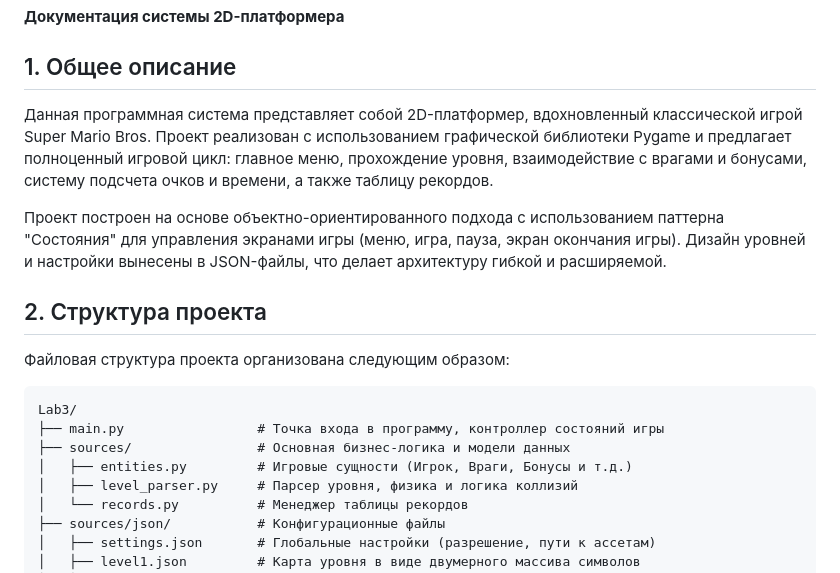
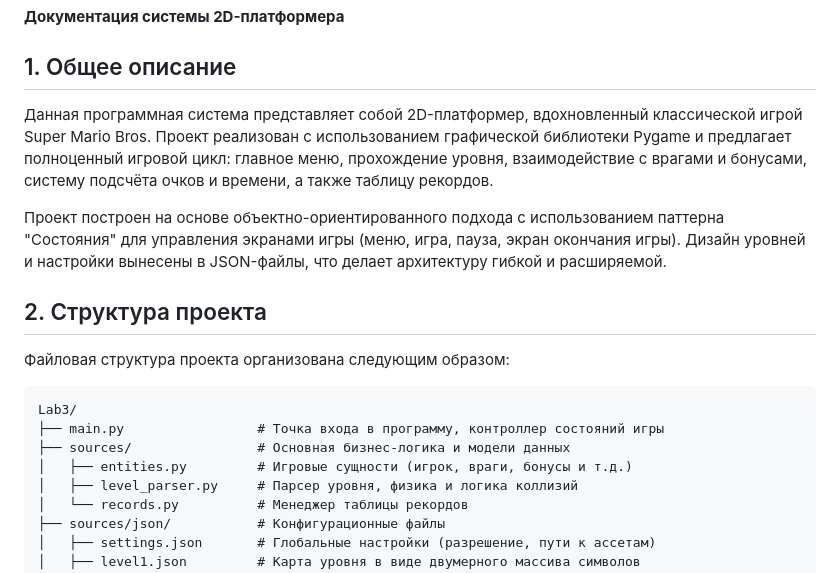
Before and after one commit to RedFoxGrand/PPOIS2, a Markdown page: lab3/README.md, the part around the change. GitHub-like rendering.

```diff
--- a/lab3/README.md
+++ b/lab3/README.md
@@ -2,7 +2,7 @@
 **Документация системы 2D-платформера**
 
 ## 1. Общее описание
-Данная программная система представляет собой 2D-платформер, вдохновленный классической игрой Super Mario Bros. Проект реализован с использованием графической библиотеки Pygame и предлагает полноценный игровой цикл: главное меню, прохождение уровня, взаимодействие с врагами и бонусами, систему подсчета очков и времени, а также таблицу рекордов.
+Данная программная система представляет собой 2D-платформер, вдохновленный классической игрой Super Mario Bros. Проект реализован с использованием графической библиотеки Pygame и предлагает полноценный игровой цикл: главное меню, прохождение уровня, взаимодействие с врагами и бонусами, систему подсчёта очков и времени, а также таблицу рекордов.
 
 Проект построен на основе объектно-ориентированного подхода с использованием паттерна "Состояния" для управления экранами игры (меню, игра, пауза, экран окончания игры). Дизайн уровней и настройки вынесены в JSON-файлы, что делает архитектуру гибкой и расширяемой.
 
@@ -13,7 +13,7 @@
 Lab3/
 ├── main.py                 # Точка входа в программу, контроллер состояний игры
 ├── sources/                # Основная бизнес-логика и модели данных
-│   ├── entities.py         # Игровые сущности (Игрок, Враги, Бонусы и т.д.)
+│   ├── entities.py         # Игровые сущности (игрок, враги, бонусы и т.д.)
 │   ├── level_parser.py     # Парсер уровня, физика и логика коллизий
 │   └── records.py          # Менеджер таблицы рекордов
 ├── sources/json/           # Конфигурационные файлы
```
